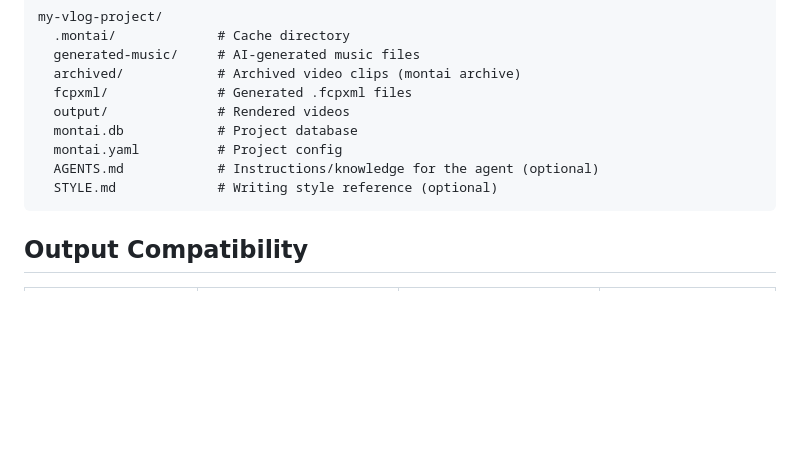
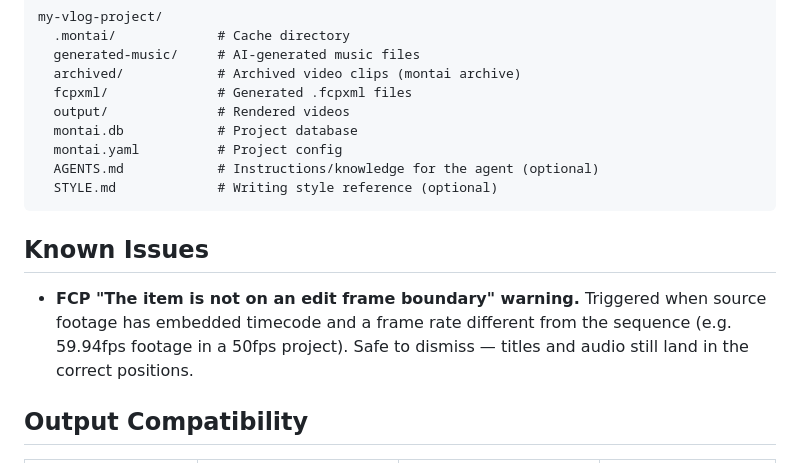
Before and after one commit to jysperm/Montai, a Markdown page: README.md, the part around the change. Rendered like a GitHub page; blank space fills up the shorter version.

Commit message:
:memo: Known issues about timecode

````diff
--- a/README.md
+++ b/README.md
@@ -150,6 +150,10 @@ my-vlog-project/
   STYLE.md             # Writing style reference (optional)
 ```
 
+## Known Issues
+
+- **FCP "The item is not on an edit frame boundary" warning.** Triggered when source footage has embedded timecode and a frame rate different from the sequence (e.g. 59.94fps footage in a 50fps project). Safe to dismiss — titles and audio still land in the correct positions.
+
 ## Output Compatibility
 
 |  | Final Cut Pro | DaVinci Resolve | Remotion |
````
